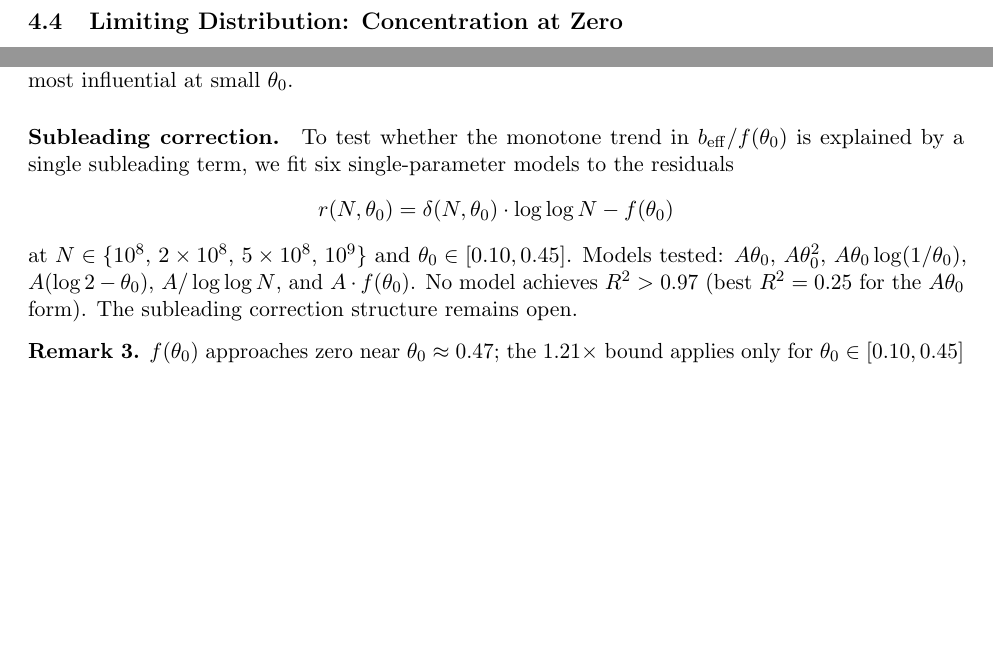
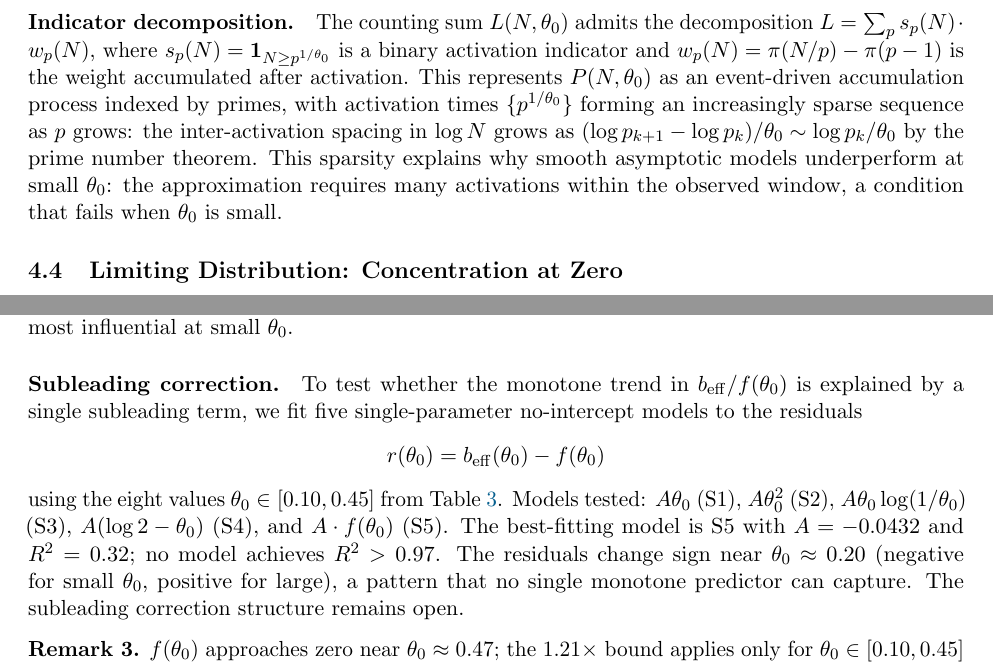
Before and after one commit to onojk/primehelix, a LaTeX paper (paper/paper.tex): two parts of pages 6 and 9 of 14, joined at a grey line, cut at the place of the change, the shorter picture padded with empty space. Compiled offline with pdfLaTeX.

Commit message:
Add subleading fit results and indicator decomposition

```diff
--- a/paper/paper.tex
+++ b/paper/paper.tex
@@ -327,6 +327,21 @@ in the prime sum.
 \label{fig:jumps}
 \end{figure}
 
+\paragraph{Indicator decomposition.}
+The counting sum \(L(N,\theta_0)\) admits the decomposition
+\(L = \sum_p s_p(N)\cdot w_p(N)\), where
+\(s_p(N) = \mathbf{1}_{N \ge p^{1/\theta_0}}\) is a binary activation
+indicator and \(w_p(N) = \pi(N/p) - \pi(p-1)\) is the weight
+accumulated after activation.  This represents \(P(N,\theta_0)\) as
+an event-driven accumulation process indexed by primes, with
+activation times \(\{p^{1/\theta_0}\}\) forming an increasingly
+sparse sequence as \(p\) grows: the inter-activation spacing in
+\(\log N\) grows as \((\log p_{k+1} - \log p_k)/\theta_0 \sim
+\log p_k/\theta_0\) by the prime number theorem.  This sparsity
+explains why smooth asymptotic models underperform at small
+\(\theta_0\): the approximation requires many activations within
+the observed window, a condition that fails when \(\theta_0\) is small.
+
 \subsection{Limiting Distribution: Concentration at Zero}
 \label{sec:limiting}
 
@@ -576,16 +591,19 @@ the discrete activation thresholds which are most influential at small \(\theta_
 
 \paragraph{Subleading correction.}
 To test whether the monotone trend in \(b_{\mathrm{eff}}/f(\theta_0)\) is explained
-by a single subleading term, we fit six single-parameter models to the residuals
+by a single subleading term, we fit five single-parameter no-intercept models to the
+residuals
 \[
-  r(N,\theta_0) = \delta(N,\theta_0)\cdot\log\log N - f(\theta_0)
+  r(\theta_0) = b_{\mathrm{eff}}(\theta_0) - f(\theta_0)
 \]
-at \(N \in \{10^8,\, 2\times10^8,\, 5\times10^8,\, 10^9\}\) and
-\(\theta_0 \in [0.10,0.45]\).  Models tested: \(A\theta_0\), \(A\theta_0^2\),
-\(A\theta_0\log(1/\theta_0)\), \(A(\log 2 - \theta_0)\),
-\(A/\log\log N\), and \(A\cdot f(\theta_0)\).
-No model achieves \(R^2 > 0.97\) (best \(R^2 = 0.25\) for the \(A\theta_0\) form).
-The subleading correction structure remains open.
+using the eight values \(\theta_0 \in [0.10,0.45]\) from Table~\ref{tab:prefactor}.
+Models tested: \(A\theta_0\) (S1), \(A\theta_0^2\) (S2),
+\(A\theta_0\log(1/\theta_0)\) (S3), \(A(\log 2 - \theta_0)\) (S4), and
+\(A\cdot f(\theta_0)\) (S5).  The best-fitting model is S5 with
+\(A = -0.0432\) and \(R^2 = 0.32\); no model achieves \(R^2 > 0.97\).
+The residuals change sign near \(\theta_0 \approx 0.20\) (negative for small
+\(\theta_0\), positive for large), a pattern that no single monotone predictor
+can capture.  The subleading correction structure remains open.
 
 \begin{remark}
 \(f(\theta_0)\) approaches zero near \(\theta_0 \approx 0.47\); the \(1.21\times\)
```
Also changed, not shown: results/subleading_fit.csv (added, +6 -0 lines), paper/paper.pdf.
